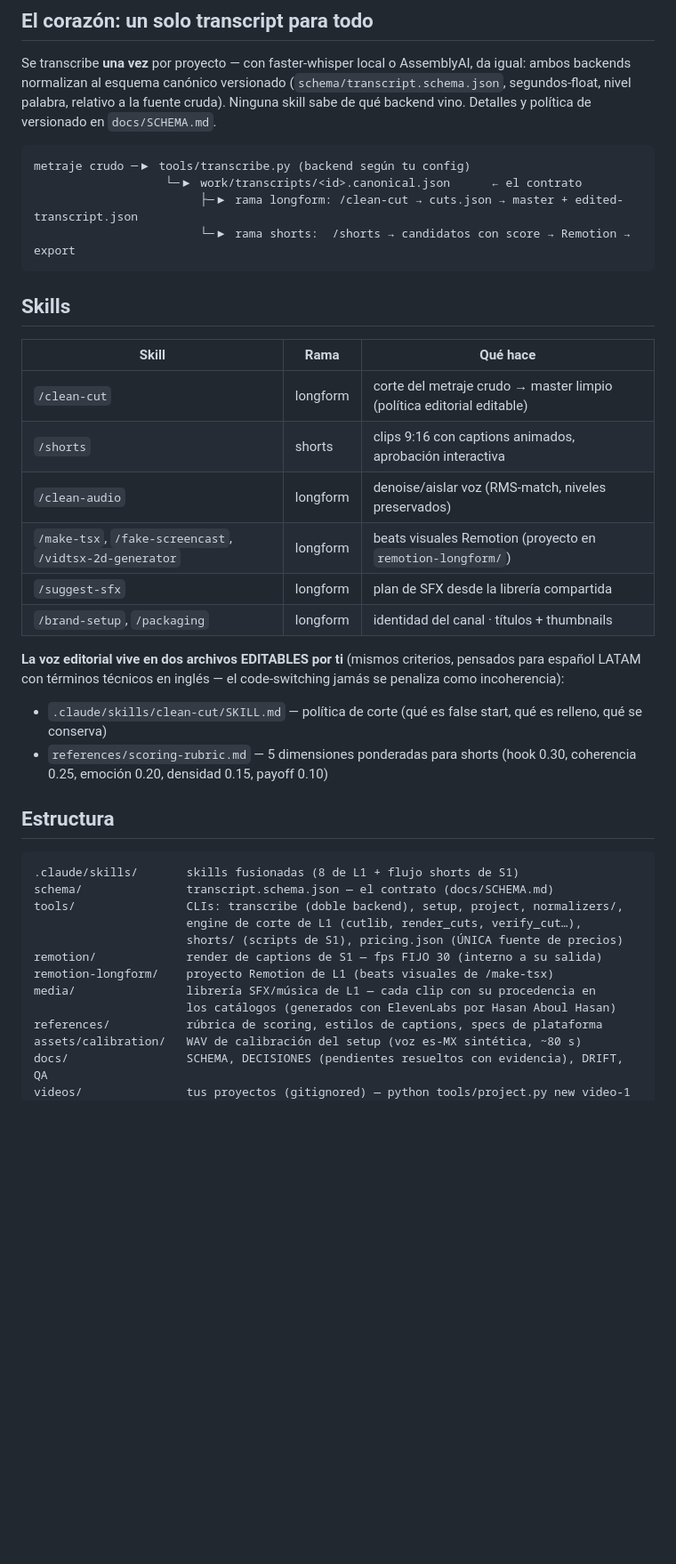
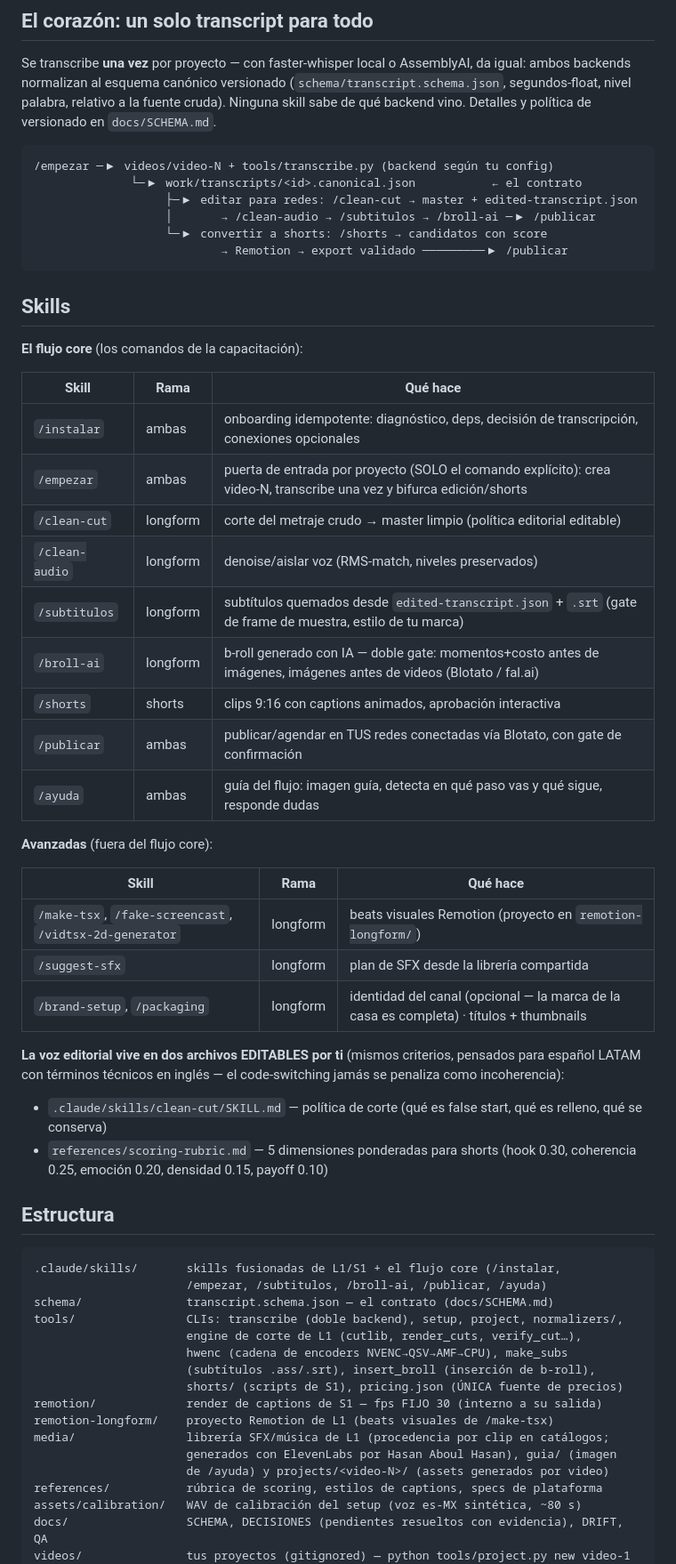
Before and after one commit to Ivenaccip/aws-media, a Markdown page: README.md, the part around one of its changes. Shown at 89% size. Rendered like a GitHub page; blank space fills up the shorter version.

Commit message:
README: arranque con /instalar y /empezar, tabla de skills del flujo core
Actualiza las tres secciones que quedaron atrás del flujo skillificado: Arranque
(la vía guiada /instalar + la manual), el diagrama del contrato con la bifurcación
edición/shorts hasta /publicar, la tabla de skills separada en flujo core vs
avanzadas, y la Estructura (hwenc, make_subs, insert_broll; media/guia y
media/projects).

requirements.txt verificado sin cambios: las tools nuevas usan solo stdlib +
ffmpeg (ya requisito de sistema); las conexiones nuevas van por MCP, no por pip.

Co-Authored-By: Claude Fable 5 <noreply@anthropic.com>

````diff
--- a/README.md
+++ b/README.md
@@ -37,22 +46,37 @@ cruda). Ninguna skill sabe de qué backend vino. Detalles y política de version
 `docs/SCHEMA.md`.
 
 ```
-metraje crudo ─▶ tools/transcribe.py (backend según tu config)
-                   └─▶ work/transcripts/<id>.canonical.json      ← el contrato
-                        ├─▶ rama longform: /clean-cut → cuts.json → master + edited-transcript.json
-                        └─▶ rama shorts:  /shorts → candidatos con score → Remotion → export
+/empezar ─▶ videos/video-N + tools/transcribe.py (backend según tu config)
+              └─▶ work/transcripts/<id>.canonical.json           ← el contrato
+                   ├─▶ editar para redes: /clean-cut → master + edited-transcript.json
+                   │       → /clean-audio → /subtitulos → /broll-ai ─▶ /publicar
+                   └─▶ convertir a shorts: /shorts → candidatos con score
+                           → Remotion → export validado ─────────▶ /publicar
 ```
 
 ## Skills
 
+**El flujo core** (los comandos de la capacitación):
+
 | Skill | Rama | Qué hace |
 |---|---|---|
+| `/instalar` | ambas | onboarding idempotente: diagnóstico, deps, decisión de transcripción, conexiones opcionales |
+| `/empezar` | ambas | puerta de entrada por proyecto (SOLO el comando explícito): crea video-N, transcribe una vez y bifurca edición/shorts |
 | `/clean-cut` | longform | corte del metraje crudo → master limpio (política editorial editable) |
+| `/clean-audio` | longform | denoise/aislar voz (RMS-match, niveles preservados) |
+| `/subtitulos` | longform | subtítulos quemados desde `edited-transcript.json` + `.srt` (gate de frame de muestra, estilo de tu marca) |
+| `/broll-ai` | longform | b-roll generado con IA — doble gate: momentos+costo antes de imágenes, imágenes antes de videos (Blotato / fal.ai) |
 | `/shorts` | shorts | clips 9:16 con captions animados, aprobación interactiva |
-| `/clean-audio` | longform | denoise/aislar voz (RMS-match, niveles preservados) |
+| `/publicar` | ambas | publicar/agendar en TUS redes conectadas vía Blotato, con gate de confirmación |
+| `/ayuda` | ambas | guía del flujo: imagen guía, detecta en qué paso vas y qué sigue, responde dudas |
+
+**Avanzadas** (fuera del flujo core):
+
+| Skill | Rama | Qué hace |
+|---|---|---|
 | `/make-tsx`, `/fake-screencast`, `/vidtsx-2d-generator` | longform | beats visuales Remotion (proyecto en `remotion-longform/`) |
 | `/suggest-sfx` | longform | plan de SFX desde la librería compartida |
-| `/brand-setup`, `/packaging` | longform | identidad del canal · títulos + thumbnails |
+| `/brand-setup`, `/packaging` | longform | identidad del canal (opcional — la marca de la casa es completa) · títulos + thumbnails |
 
 **La voz editorial vive en dos archivos EDITABLES por ti** (mismos criterios,
 pensados para español LATAM con términos técnicos en inglés — el code-switching
@@ -66,15 +90,19 @@ jamás se penaliza como incoherencia):
 ## Estructura
 
 ```
-.claude/skills/       skills fusionadas (8 de L1 + flujo shorts de S1)
+.claude/skills/       skills fusionadas de L1/S1 + el flujo core (/instalar,
+                      /empezar, /subtitulos, /broll-ai, /publicar, /ayuda)
 schema/               transcript.schema.json — el contrato (docs/SCHEMA.md)
 tools/                CLIs: transcribe (doble backend), setup, project, normalizers/,
                       engine de corte de L1 (cutlib, render_cuts, verify_cut…),
+                      hwenc (cadena de encoders NVENC→QSV→AMF→CPU), make_subs
+                      (subtítulos .ass/.srt), insert_broll (inserción de b-roll),
                       shorts/ (scripts de S1), pricing.json (ÚNICA fuente de precios)
 remotion/             render de captions de S1 — fps FIJO 30 (interno a su salida)
 remotion-longform/    proyecto Remotion de L1 (beats visuales de /make-tsx)
-media/                librería SFX/música de L1 — cada clip con su procedencia en
-                      los catálogos (generados con ElevenLabs por Hasan Aboul Hasan)
+media/                librería SFX/música de L1 (procedencia por clip en catálogos;
+                      generados con ElevenLabs por Hasan Aboul Hasan), guia/ (imagen
+                      de /ayuda) y projects/<video-N>/ (assets generados por video)
 references/           rúbrica de scoring, estilos de captions, specs de plataforma
 assets/calibration/   WAV de calibración del setup (voz es-MX sintética, ~80 s)
 docs/                 SCHEMA, DECISIONES (pendientes resueltos con evidencia), DRIFT, QA
````
Also changed, not shown: other parts of README.md (+10 -1 lines).
